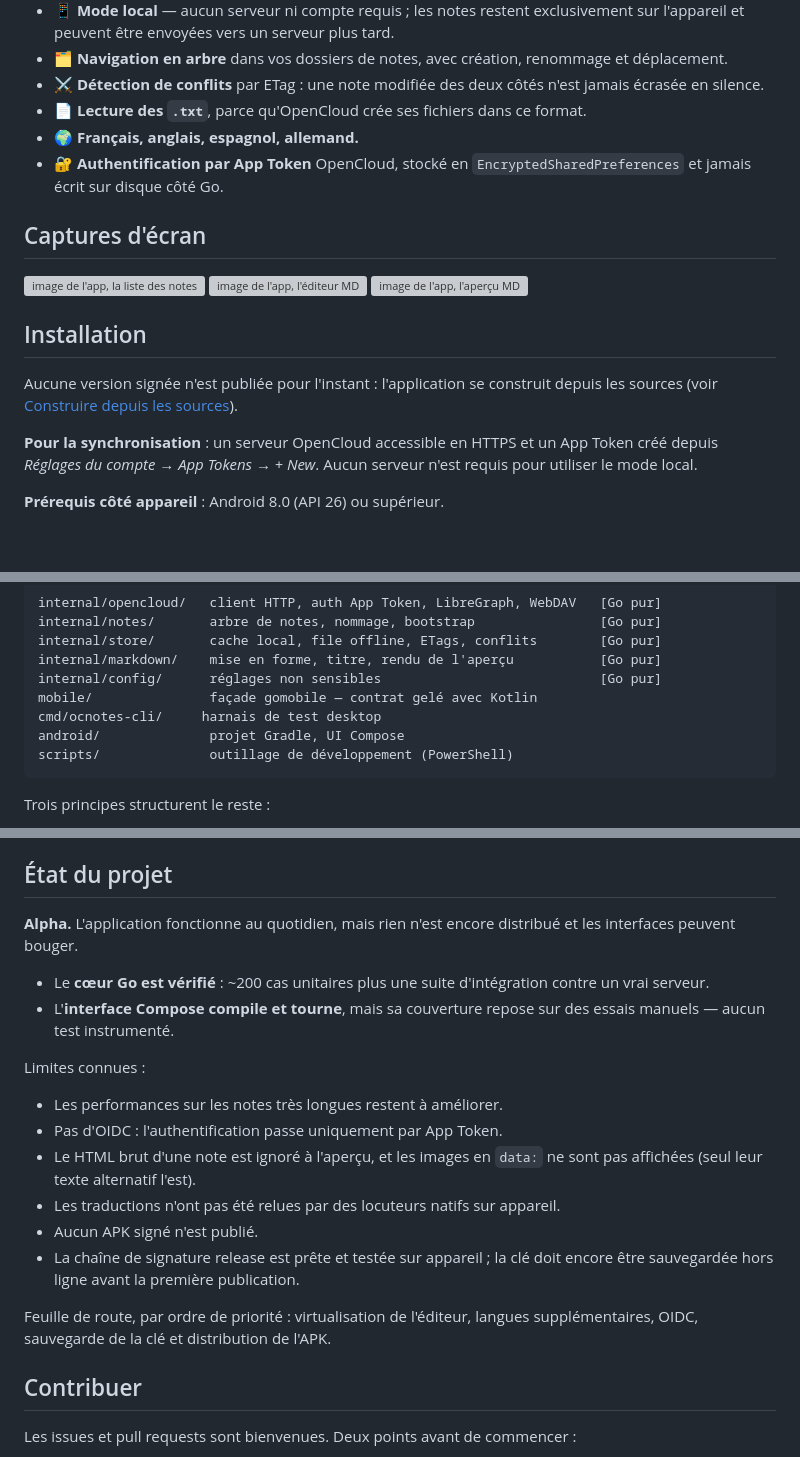
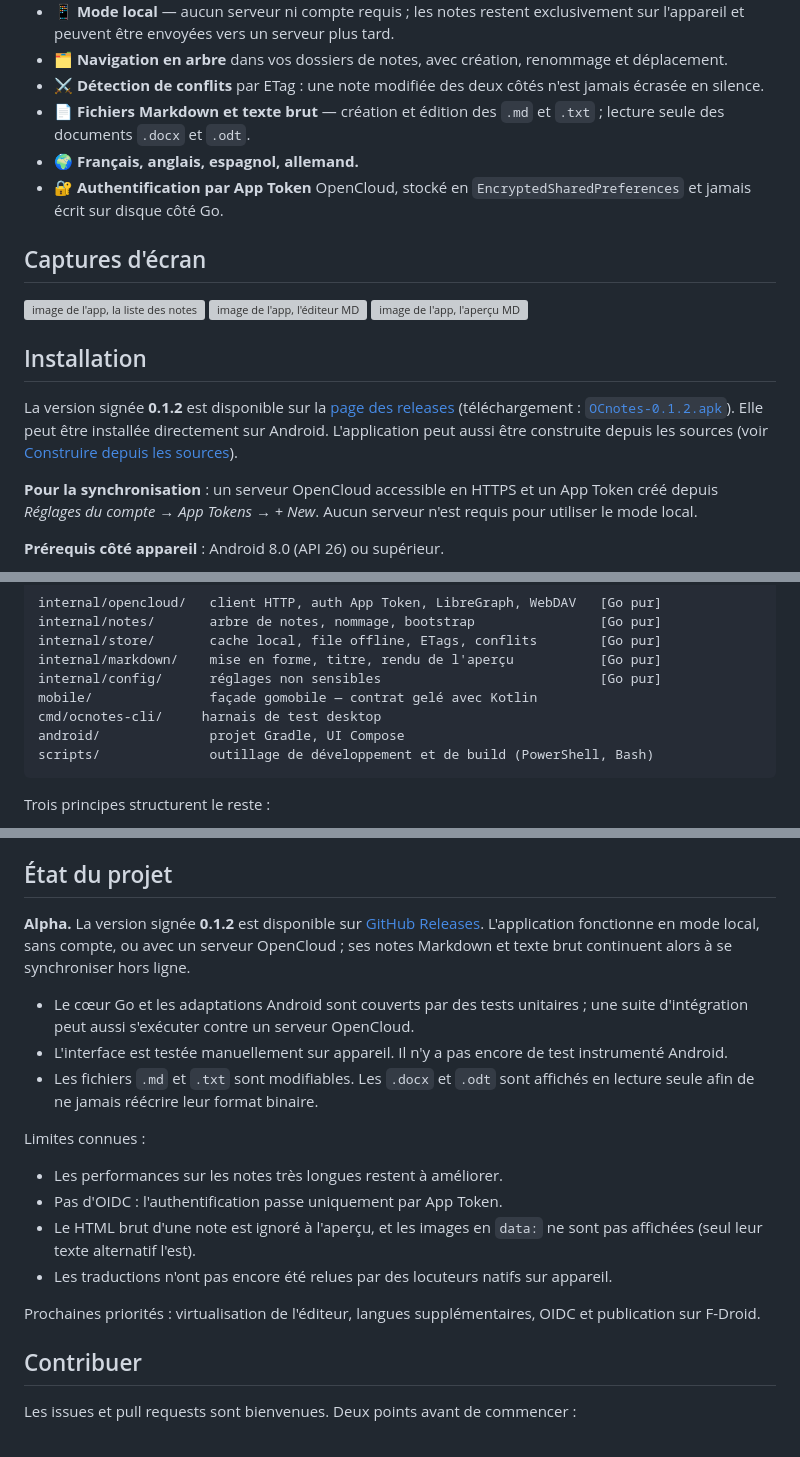
Before and after one commit to ybediat/OCnotes, a Markdown page: README.md, 3 parts joined by grey strips. Rendered like a GitHub page; blank space fills up the shorter version; grey boxes are pictures that could not be loaded.

Commit message:
MAJ read me

````diff
--- a/README.md
+++ b/README.md
@@ -34,7 +34,8 @@ n'importe quel autre client.
   renommage et déplacement.
 - ⚔️ **Détection de conflits** par ETag : une note modifiée des deux côtés n'est
   jamais écrasée en silence.
-- 📄 **Lecture des `.txt`**, parce qu'OpenCloud crée ses fichiers dans ce format.
+- 📄 **Fichiers Markdown et texte brut** — création et édition des `.md` et
+  `.txt` ; lecture seule des documents `.docx` et `.odt`.
 - 🌍 **Français, anglais, espagnol, allemand.**
 - 🔐 **Authentification par App Token** OpenCloud, stocké en
   `EncryptedSharedPreferences` et jamais écrit sur disque côté Go.
@@ -47,8 +48,12 @@ n'importe quel autre client.
 
 ## Installation
 
-Aucune version signée n'est publiée pour l'instant : l'application se construit
-depuis les sources (voir [Construire depuis les sources](#construire-depuis-les-sources)).
+La version signée **0.1.2** est disponible sur la
+[page des releases](https://github.com/ybediat/OCnotes/releases/tag/v0.1.2)
+(téléchargement :
+[`OCnotes-0.1.2.apk`](https://github.com/ybediat/OCnotes/releases/download/v0.1.2/OCnotes-0.1.2.apk)).
+Elle peut être installée directement sur Android. L'application peut aussi être
+construite depuis les sources (voir [Construire depuis les sources](#construire-depuis-les-sources)).
 
 **Pour la synchronisation** : un serveur OpenCloud accessible en HTTPS et un App
 Token créé depuis *Réglages du compte → App Tokens → + New*. Aucun serveur
@@ -75,7 +80,7 @@ internal/config/      réglages non sensibles                            [Go pur
 mobile/               façade gomobile — contrat gelé avec Kotlin
 cmd/ocnotes-cli/     harnais de test desktop
 android/              projet Gradle, UI Compose
-scripts/              outillage de développement (PowerShell)
+scripts/              outillage de développement et de build (PowerShell, Bash)
 ```
 
 Trois principes structurent le reste :
@@ -224,13 +229,18 @@ Les options (`-server`, `-user`, `-drive`, `-timeout`) précèdent la commande.
 
 ## État du projet
 
-**Alpha.** L'application fonctionne au quotidien, mais rien n'est encore
-distribué et les interfaces peuvent bouger.
+**Alpha.** La version signée **0.1.2** est disponible sur
+[GitHub Releases](https://github.com/ybediat/OCnotes/releases/tag/v0.1.2).
+L'application fonctionne en mode local, sans compte, ou avec un serveur
+OpenCloud ; ses notes Markdown et texte brut continuent alors à se synchroniser
+hors ligne.
 
-- Le **cœur Go est vérifié** : ~200 cas unitaires plus une suite d'intégration
-  contre un vrai serveur.
-- L'**interface Compose compile et tourne**, mais sa couverture repose sur des
-  essais manuels — aucun test instrumenté.
+- Le cœur Go et les adaptations Android sont couverts par des tests unitaires ;
+  une suite d'intégration peut aussi s'exécuter contre un serveur OpenCloud.
+- L'interface est testée manuellement sur appareil. Il n'y a pas encore de test
+  instrumenté Android.
+- Les fichiers `.md` et `.txt` sont modifiables. Les `.docx` et `.odt` sont
+  affichés en lecture seule afin de ne jamais réécrire leur format binaire.
 
 Limites connues :
 
@@ -238,13 +248,11 @@ Limites connues :
 - Pas d'OIDC : l'authentification passe uniquement par App Token.
 - Le HTML brut d'une note est ignoré à l'aperçu, et les images en `data:` ne
   sont pas affichées (seul leur texte alternatif l'est).
-- Les traductions n'ont pas été relues par des locuteurs natifs sur appareil.
-- Aucun APK signé n'est publié.
-- La chaîne de signature release est prête et testée sur appareil ; la clé doit
-  encore être sauvegardée hors ligne avant la première publication.
+- Les traductions n'ont pas encore été relues par des locuteurs natifs sur
+  appareil.
 
-Feuille de route, par ordre de priorité : virtualisation de l'éditeur, langues
-supplémentaires, OIDC, sauvegarde de la clé et distribution de l'APK.
+Prochaines priorités : virtualisation de l'éditeur, langues supplémentaires,
+OIDC et publication sur F-Droid.
 
 ## Contribuer
 
````
